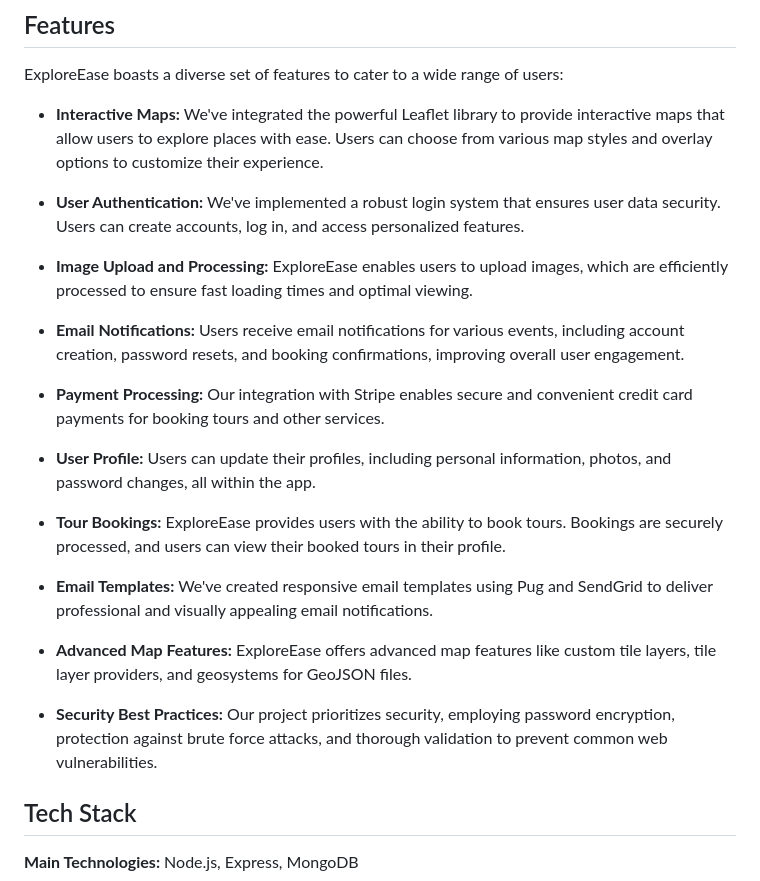
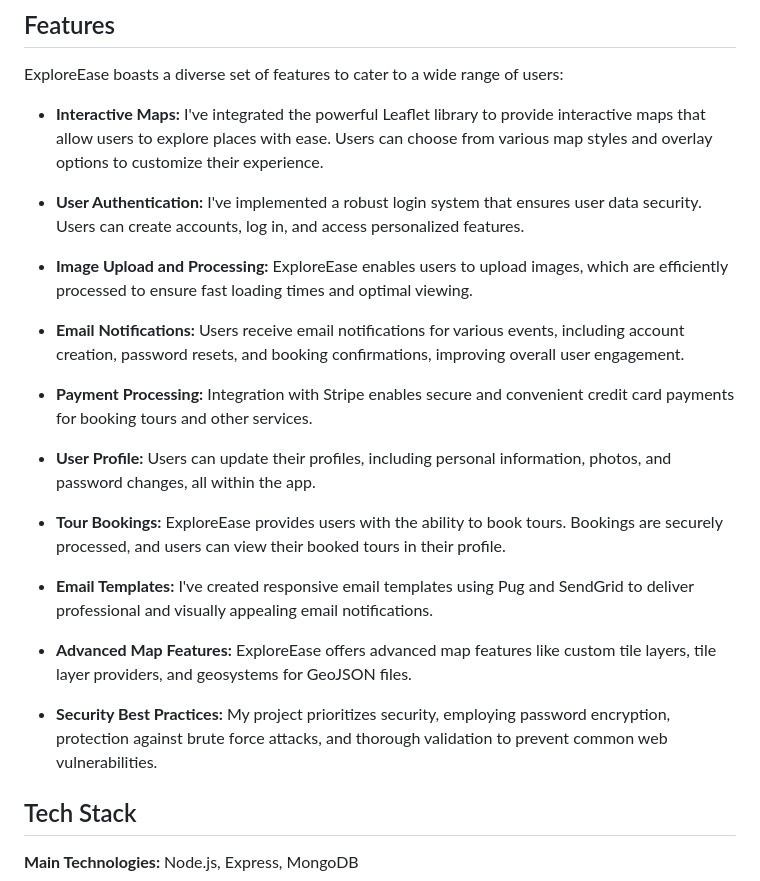
Before and after one commit to Namrah-99/ExploreEase, a Markdown page: README.md, the part around the change. GitHub-like rendering.

```diff
--- a/README.md
+++ b/README.md
@@ -10,25 +10,25 @@ My project's primary goal is to make exploration easier, more interactive, and m
 
 ExploreEase boasts a diverse set of features to cater to a wide range of users:
 
-- **Interactive Maps:** We've integrated the powerful Leaflet library to provide interactive maps that allow users to explore places with ease. Users can choose from various map styles and overlay options to customize their experience.
+- **Interactive Maps:** I've integrated the powerful Leaflet library to provide interactive maps that allow users to explore places with ease. Users can choose from various map styles and overlay options to customize their experience.
 
-- **User Authentication:** We've implemented a robust login system that ensures user data security. Users can create accounts, log in, and access personalized features.
+- **User Authentication:** I've implemented a robust login system that ensures user data security. Users can create accounts, log in, and access personalized features.
 
 - **Image Upload and Processing:** ExploreEase enables users to upload images, which are efficiently processed to ensure fast loading times and optimal viewing.
 
 - **Email Notifications:** Users receive email notifications for various events, including account creation, password resets, and booking confirmations, improving overall user engagement.
 
-- **Payment Processing:** Our integration with Stripe enables secure and convenient credit card payments for booking tours and other services.
+- **Payment Processing:** Integration with Stripe enables secure and convenient credit card payments for booking tours and other services.
 
 - **User Profile:** Users can update their profiles, including personal information, photos, and password changes, all within the app.
 
 - **Tour Bookings:** ExploreEase provides users with the ability to book tours. Bookings are securely processed, and users can view their booked tours in their profile.
 
-- **Email Templates:** We've created responsive email templates using Pug and SendGrid to deliver professional and visually appealing email notifications.
+- **Email Templates:** I've created responsive email templates using Pug and SendGrid to deliver professional and visually appealing email notifications.
 
 - **Advanced Map Features:** ExploreEase offers advanced map features like custom tile layers, tile layer providers, and geosystems for GeoJSON files.
 
-- **Security Best Practices:** Our project prioritizes security, employing password encryption, protection against brute force attacks, and thorough validation to prevent common web vulnerabilities.
+- **Security Best Practices:** My project prioritizes security, employing password encryption, protection against brute force attacks, and thorough validation to prevent common web vulnerabilities.
 
 
 ## Tech Stack
```
